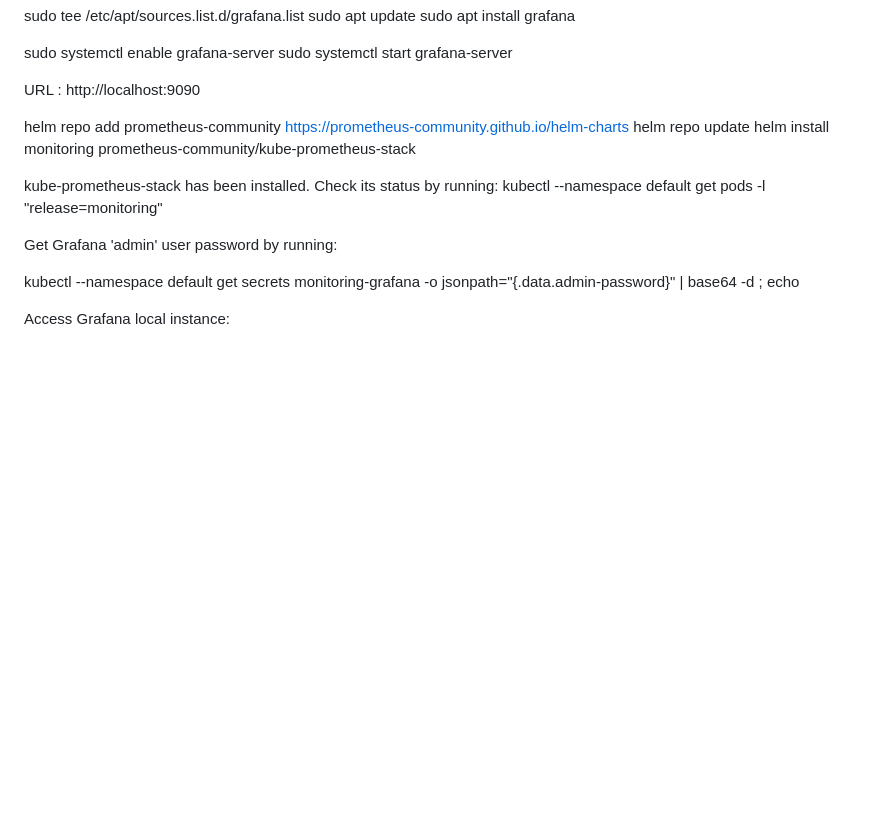
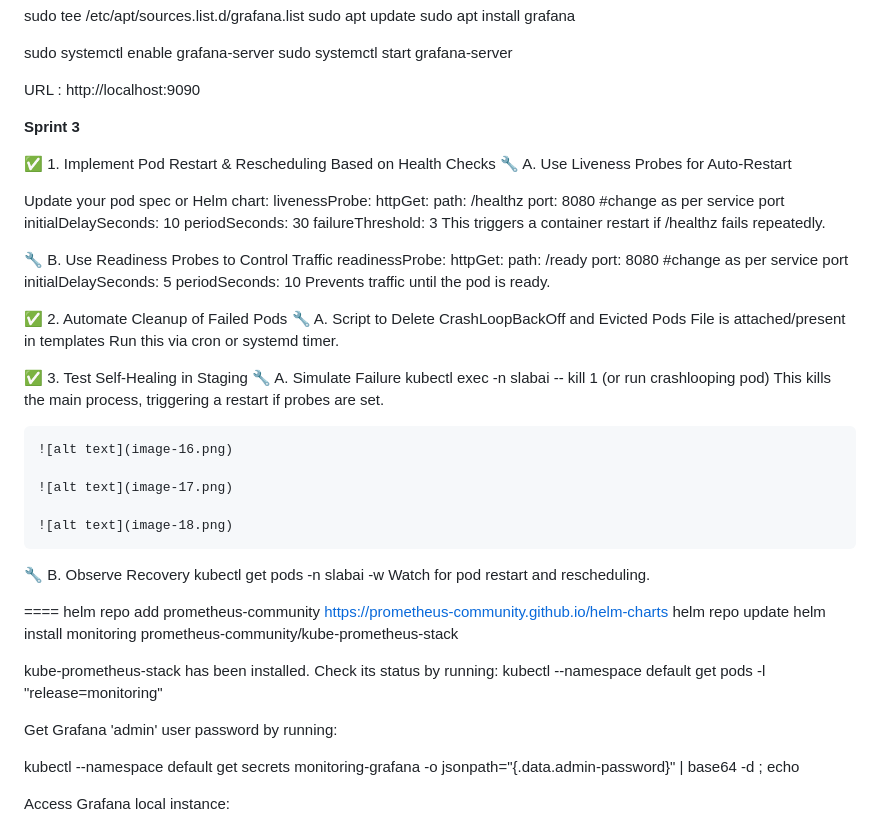
Before and after one commit to amolkhetan/K8s-healthchecker-autoheal, a Markdown page: Install.md, the part around the change. Rendered like a GitHub page; blank space fills up the shorter version.

Commit message:
sprint3

```diff
--- a/Install.md
+++ b/Install.md
@@ -318,9 +318,52 @@ sudo systemctl start grafana-server
 
 URL : http://localhost:9090
 
+**Sprint 3**
+
+✅ 1. Implement Pod Restart & Rescheduling Based on Health Checks
+🔧 A. Use Liveness Probes for Auto-Restart
+
+Update your pod spec or Helm chart:
+livenessProbe:
+  httpGet:
+    path: /healthz
+    port: 8080 #change as per service port
+  initialDelaySeconds: 10
+  periodSeconds: 30
+  failureThreshold: 3
+This triggers a container restart if /healthz fails repeatedly.
+
+🔧 B. Use Readiness Probes to Control Traffic
+readinessProbe:
+  httpGet:
+    path: /ready
+    port: 8080 #change as per service port
+  initialDelaySeconds: 5
+  periodSeconds: 10
+Prevents traffic until the pod is ready.
+
+✅ 2. Automate Cleanup of Failed Pods
+🔧 A. Script to Delete CrashLoopBackOff and Evicted Pods
+      File is attached/present in templates
+      Run this via cron or systemd timer.
+
+✅ 3. Test Self-Healing in Staging
+🔧 A. Simulate Failure
+    kubectl exec -n slabai <pod-name> -- kill 1 (or run crashlooping pod)
+    This kills the main process, triggering a restart if probes are set.
+
+    ![alt text](image-16.png)
+
+    ![alt text](image-17.png)
+
+    ![alt text](image-18.png)
+🔧 B. Observe Recovery
+    kubectl get pods -n slabai -w
+    Watch for pod restart and rescheduling.
 
 
 
+====
 helm repo add prometheus-community https://prometheus-community.github.io/helm-charts
 helm repo update
 helm install monitoring prometheus-community/kube-prometheus-stack
```
Also changed, not shown: Validations.md (+6 -0 lines), image-16.png (added), image-17.png (added), image-18.png (added), image-19.png (added), image-20.png (added).
